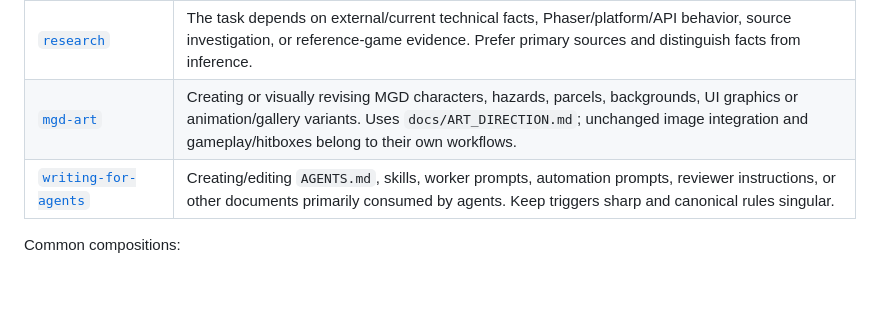
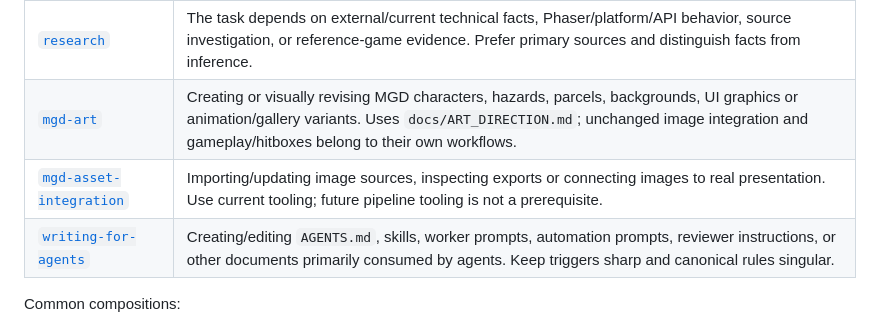
Before and after one commit to bongohorse/monster-girl-delivery, a Markdown page: AGENTS.md, the part around the change. Rendered like a GitHub page; blank space fills up the shorter version.

Commit message:
docs: add MGD asset integration skill (#497) (#505)
Co-authored-by: Mega <you@example.com>

```diff
--- a/AGENTS.md
+++ b/AGENTS.md
@@ -52,6 +52,7 @@ Use one task-leading skill; load supporting skills only for the parts that need
 | [`resolving-merge-conflicts`](.agents/skills/resolving-merge-conflicts/SKILL.md) | Any in-progress merge/rebase conflict. Resolve by tracing both sides to their intent and authoritative sources, then validate and finish the operation. |
 | [`research`](.agents/skills/research/SKILL.md) | The task depends on external/current technical facts, Phaser/platform/API behavior, source investigation, or reference-game evidence. Prefer primary sources and distinguish facts from inference. |
 | [`mgd-art`](.agents/skills/mgd-art/SKILL.md) | Creating or visually revising MGD characters, hazards, parcels, backgrounds, UI graphics or animation/gallery variants. Uses `docs/ART_DIRECTION.md`; unchanged image integration and gameplay/hitboxes belong to their own workflows. |
+| [`mgd-asset-integration`](.agents/skills/mgd-asset-integration/SKILL.md) | Importing/updating image sources, inspecting exports or connecting images to real presentation. Use current tooling; future pipeline tooling is not a prerequisite. |
 | [`writing-for-agents`](.agents/skills/writing-for-agents/SKILL.md) | Creating/editing `AGENTS.md`, skills, worker prompts, automation prompts, reviewer instructions, or other documents primarily consumed by agents. Keep triggers sharp and canonical rules singular. |
 
 Common compositions:
```
Also changed, not shown: 1 other file.
